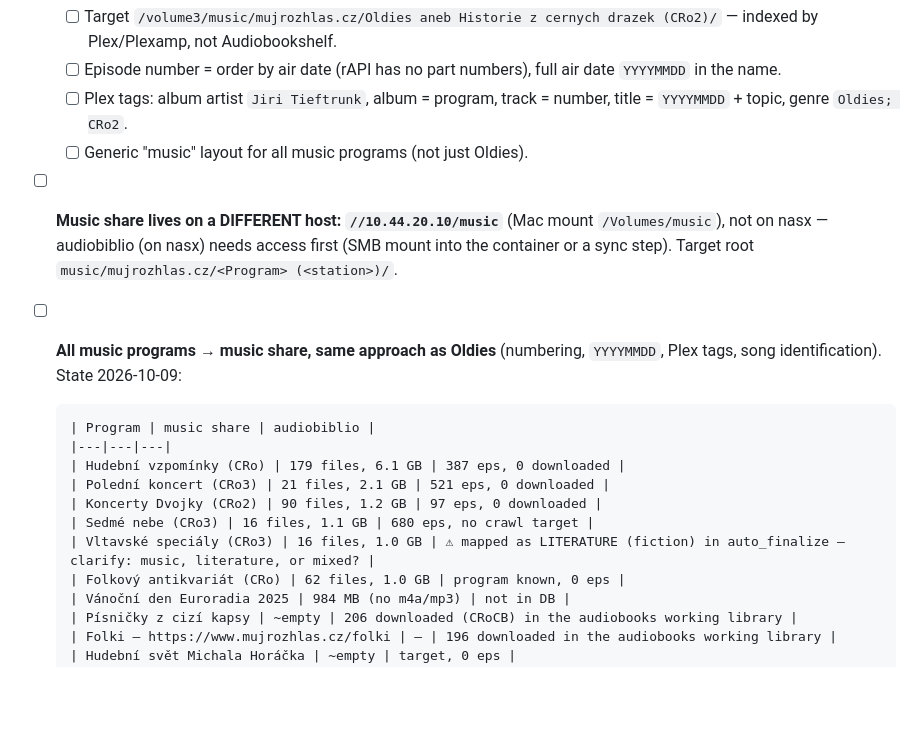
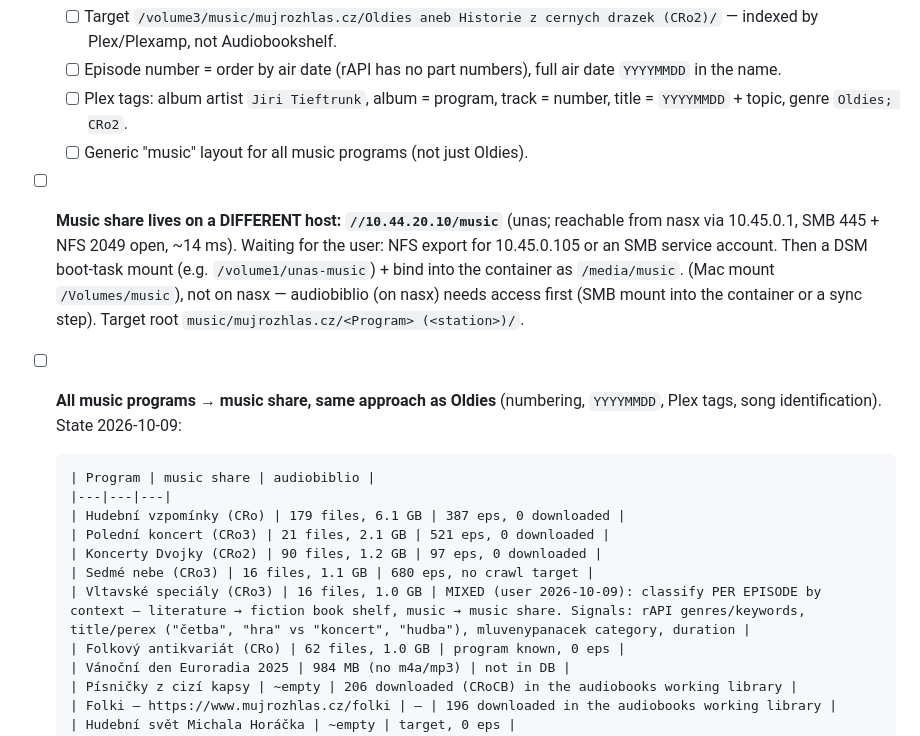
Before and after one commit to haxny/audiobiblio, a Markdown page: docs/backlog.md, the part around the change. Drawn GitHub-style; blank space fills up the shorter version.

Commit message:
docs(backlog): Vltavske specialy per-episode split; unas music share access plan
Co-Authored-By: Claude Opus 5.5 (1M context) <noreply@anthropic.com>

```diff
--- a/docs/backlog.md
+++ b/docs/backlog.md
@@ -33,7 +33,11 @@ Each item: what, why, and the decided approach. GUI: http://nasx:8321
   - [ ] Plex tags: album artist `Jiri Tieftrunk`, album = program, track = number,
         title = `YYYYMMDD` + topic, genre `Oldies; CRo2`.
   - [ ] Generic "music" layout for all music programs (not just Oldies).
-- [ ] **Music share lives on a DIFFERENT host: `//10.44.20.10/music`** (Mac mount
+- [ ] **Music share lives on a DIFFERENT host: `//10.44.20.10/music`** (unas;
+      reachable from nasx via 10.45.0.1, SMB 445 + NFS 2049 open, ~14 ms). Waiting
+      for the user: NFS export for 10.45.0.105 or an SMB service account. Then a DSM
+      boot-task mount (e.g. `/volume1/unas-music`) + bind into the container as
+      `/media/music`. (Mac mount
       `/Volumes/music`), not on nasx — audiobiblio (on nasx) needs access first
       (SMB mount into the container or a sync step). Target root
       `music/mujrozhlas.cz/<Program> (<station>)/`.
@@ -46,7 +50,7 @@ Each item: what, why, and the decided approach. GUI: http://nasx:8321
       | Polední koncert (CRo3) | 21 files, 2.1 GB | 521 eps, 0 downloaded |
       | Koncerty Dvojky (CRo2) | 90 files, 1.2 GB | 97 eps, 0 downloaded |
       | Sedmé nebe (CRo3) | 16 files, 1.1 GB | 680 eps, no crawl target |
-      | Vltavské speciály (CRo3) | 16 files, 1.0 GB | ⚠ mapped as LITERATURE (fiction) in auto_finalize — clarify: music, literature, or mixed? |
+      | Vltavské speciály (CRo3) | 16 files, 1.0 GB | MIXED (user 2026-10-09): classify PER EPISODE by context — literature → fiction book shelf, music → music share. Signals: rAPI genres/keywords, title/perex ("četba", "hra" vs "koncert", "hudba"), mluvenypanacek category, duration |
       | Folkový antikvariát (CRo) | 62 files, 1.0 GB | program known, 0 eps |
       | Vánoční den Euroradia 2025 | 984 MB (no m4a/mp3) | not in DB |
       | Písničky z cizí kapsy | ~empty | 206 downloaded (CRoCB) in the audiobooks working library |
```
